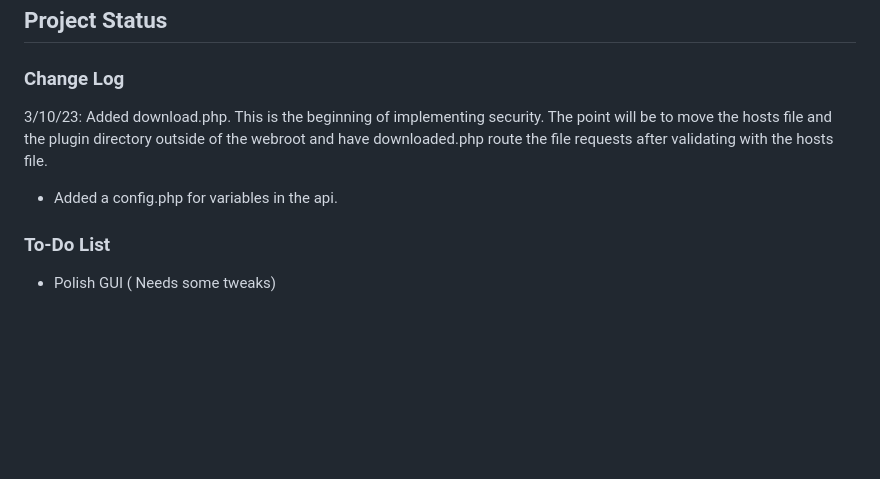
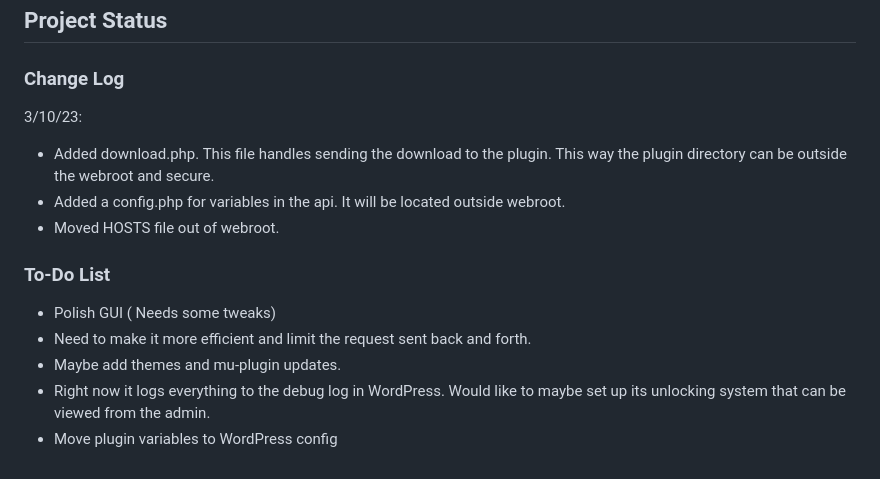
Before and after one commit to vontainment/v-wordpress-plugin-updater, a Markdown page: README.md, the part around the change. Rendered like a GitHub page; blank space fills up the shorter version.

```diff
--- a/README.md
+++ b/README.md
@@ -67,10 +67,16 @@ The second section is plugins. This lets you upload plugins or delete them. As t
 ## Project Status
 
 ### Change Log
-3/10/23: Added download.php. This is the beginning of implementing security. The point will be to move the hosts file and the plugin directory outside of the webroot and have downloaded.php route the file requests after validating with the hosts file.
-
-- Added a config.php for variables in the api.
+3/10/23:
+- Added download.php. This file handles sending the download to the plugin. This way the plugin directory can be outside the webroot and secure.
+- Added a config.php for variables in the api. It will be located outside webroot.
+- Moved HOSTS file out of webroot.
 
 
 ### To-Do List
+
 - Polish GUI ( Needs some tweaks)
+- Need to make it more efficient and limit the request sent back and forth.
+- Maybe add themes and mu-plugin updates.
+- Right now it logs everything to the debug log in WordPress. Would like to maybe set up its unlocking system that can be viewed from the admin.
+- Move plugin variables to WordPress config
```
